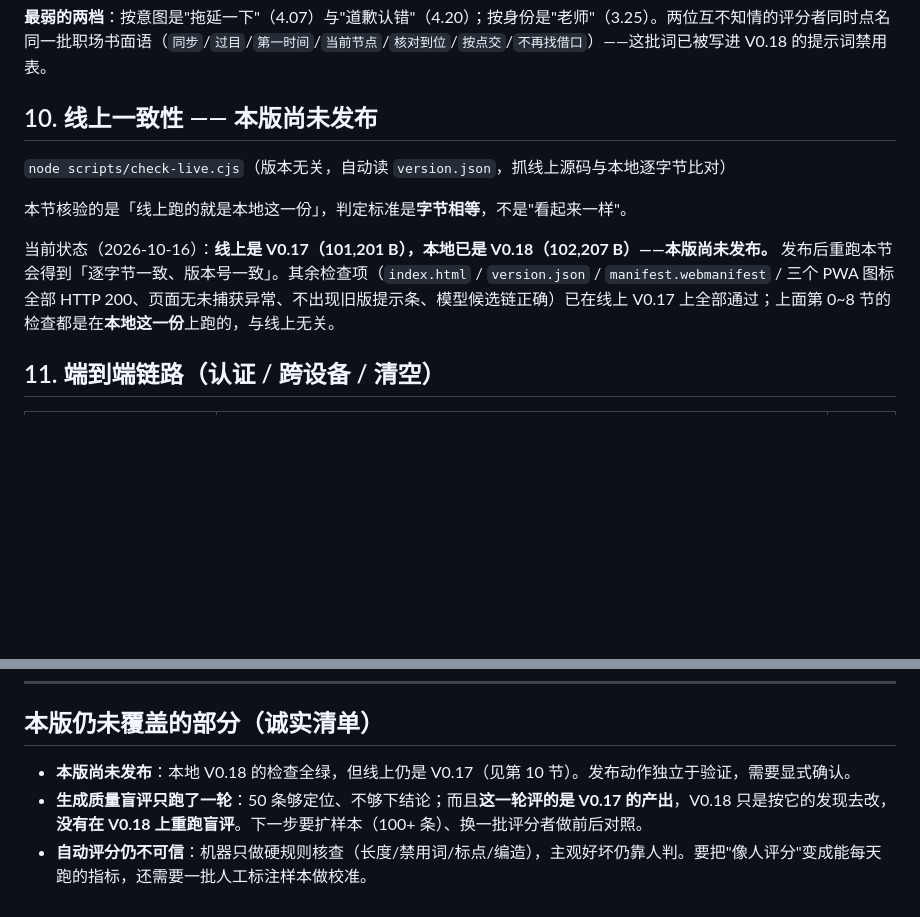
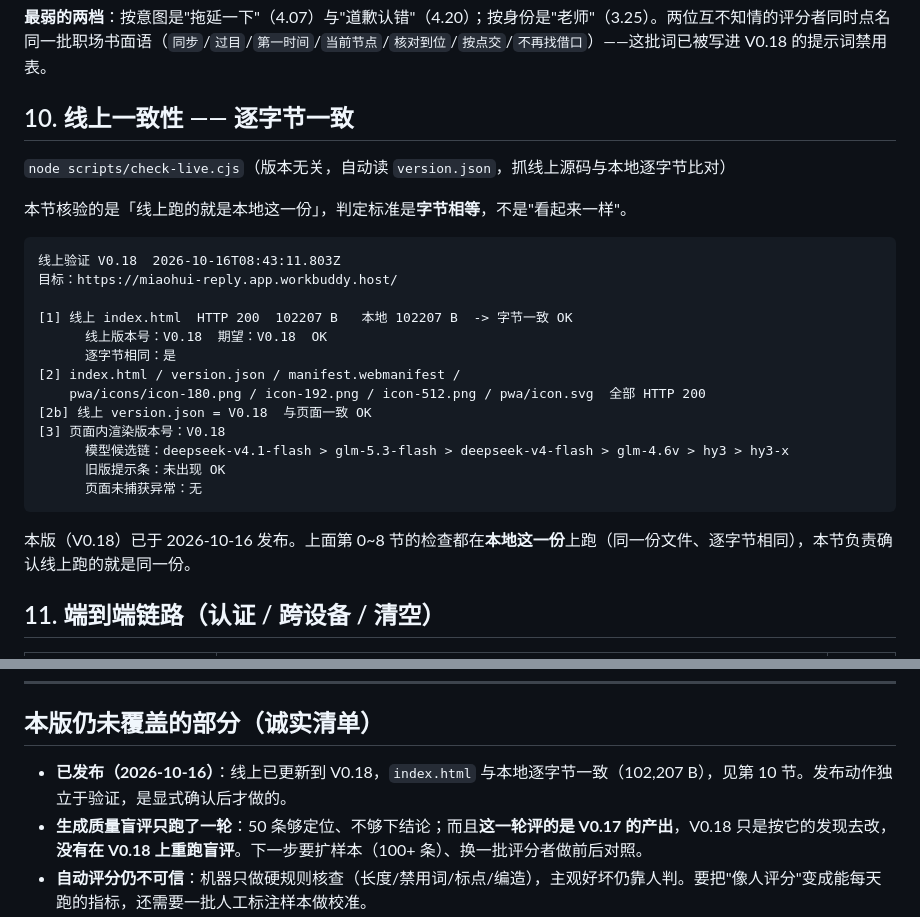
Before and after one commit to raojiamin85-netizen/miaohui, a Markdown page: docs/verification.md, 2 parts joined by grey strips. Drawn GitHub-style; blank space fills up the shorter version.

````diff
--- a/docs/verification.md
+++ b/docs/verification.md
@@ -273,13 +273,29 @@ PASS  有档案时：空态不显示、图标自己也让位  | {"chips":1,"arch
 
 **最弱的两档**：按意图是"拖延一下"（4.07）与"道歉认错"（4.20）；按身份是"老师"（3.25）。两位互不知情的评分者同时点名同一批职场书面语（`同步`/`过目`/`第一时间`/`当前节点`/`核对到位`/`按点交`/`不再找借口`）——这批词已被写进 V0.18 的提示词禁用表。
 
-## 10. 线上一致性 —— 本版尚未发布
+## 10. 线上一致性 —— 逐字节一致
 
 `node scripts/check-live.cjs`（版本无关，自动读 `version.json`，抓线上源码与本地逐字节比对）
 
 本节核验的是「线上跑的就是本地这一份」，判定标准是**字节相等**，不是"看起来一样"。
 
-当前状态（2026-10-16）：**线上是 V0.17（101,201 B），本地已是 V0.18（102,207 B）——本版尚未发布。** 发布后重跑本节会得到「逐字节一致、版本号一致」。其余检查项（`index.html` / `version.json` / `manifest.webmanifest` / 三个 PWA 图标全部 HTTP 200、页面无未捕获异常、不出现旧版提示条、模型候选链正确）已在线上 V0.17 上全部通过；上面第 0~8 节的检查都是在**本地这一份**上跑的，与线上无关。
+```
+线上验证 V0.18  2026-10-16T08:43:11.803Z
+目标：https://miaohui-reply.app.workbuddy.host/
+
+[1] 线上 index.html  HTTP 200  102207 B   本地 102207 B  -> 字节一致 OK
+      线上版本号：V0.18  期望：V0.18  OK
+      逐字节相同：是
+[2] index.html / version.json / manifest.webmanifest /
+    pwa/icons/icon-180.png / icon-192.png / icon-512.png / pwa/icon.svg  全部 HTTP 200
+[2b] 线上 version.json = V0.18  与页面一致 OK
+[3] 页面内渲染版本号：V0.18
+      模型候选链：deepseek-v4.1-flash > glm-5.3-flash > deepseek-v4-flash > glm-4.6v > hy3 > hy3-x
+      旧版提示条：未出现 OK
+      页面未捕获异常：无
+```
+
+本版（V0.18）已于 2026-10-16 发布。上面第 0~8 节的检查都在**本地这一份**上跑（同一份文件、逐字节相同），本节负责确认线上跑的就是同一份。
 
 ## 11. 端到端链路（认证 / 跨设备 / 清空）
 
@@ -296,7 +312,7 @@ PASS  有档案时：空态不显示、图标自己也让位  | {"chips":1,"arch
 
 ## 本版仍未覆盖的部分（诚实清单）
 
-- **本版尚未发布**：本地 V0.18 的检查全绿，但线上仍是 V0.17（见第 10 节）。发布动作独立于验证，需要显式确认。
+- **已发布（2026-10-16）**：线上已更新到 V0.18，`index.html` 与本地逐字节一致（102,207 B），见第 10 节。发布动作独立于验证，是显式确认后才做的。
 - **生成质量盲评只跑了一轮**：50 条够定位、不够下结论；而且**这一轮评的是 V0.17 的产出**，V0.18 只是按它的发现去改，**没有在 V0.18 上重跑盲评**。下一步要扩样本（100+ 条）、换一批评分者做前后对照。
 - **自动评分仍不可信**：机器只做硬规则核查（长度/禁用词/标点/编造），主观好坏仍靠人判。要把"像人评分"变成能每天跑的指标，还需要一批人工标注样本做校准。
 - **真机上的上传截图**：移动端回归跑的是 Chromium + iPhone 仿真 + 真实触摸事件，本机没有 WebKit / 真机。不过这一条**已由使用者在自己手机上复点确认可用**（2026-10-16）。
````
Also changed, not shown: README.md (+3 -3 lines).
